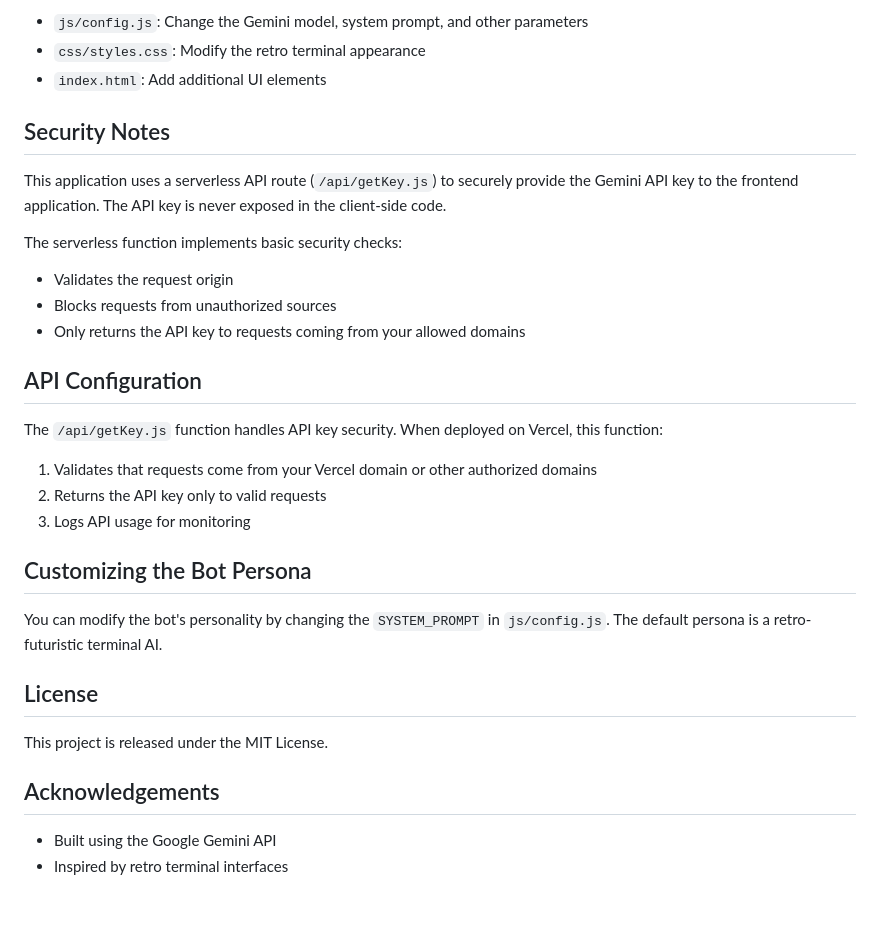
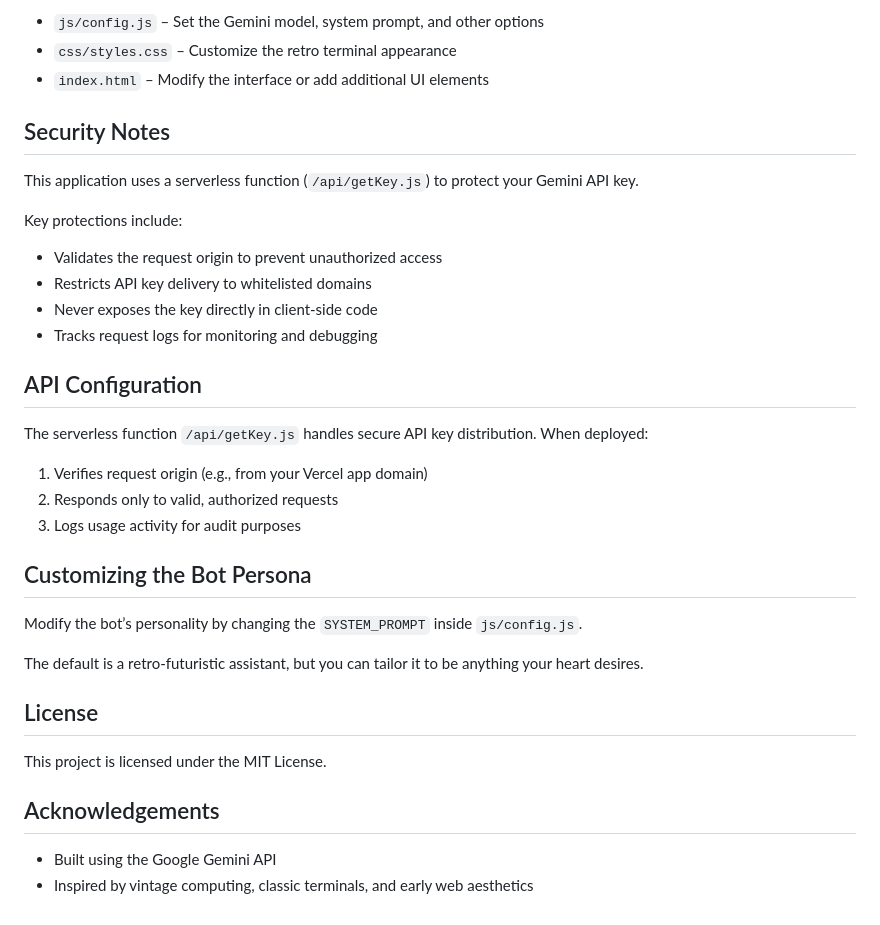
Before and after one commit to Param2596/gemini-app, a Markdown page: readme.md, the part around one of its changes. GitHub-like rendering.

```diff
--- a/readme.md
+++ b/readme.md
@@ -73,34 +88,44 @@ You can customize the app by modifying the following files:
 
-- `js/config.js`: Change the Gemini model, system prompt, and other parameters
-- `css/styles.css`: Modify the retro terminal appearance
-- `index.html`: Add additional UI elements
+- `js/config.js` – Set the Gemini model, system prompt, and other options
+- `css/styles.css` – Customize the retro terminal appearance
+- `index.html` – Modify the interface or add additional UI elements
+
 
 ## Security Notes
 
-This application uses a serverless API route (`/api/getKey.js`) to securely provide the Gemini API key to the frontend application. The API key is never exposed in the client-side code.
+This application uses a serverless function (`/api/getKey.js`) to protect your Gemini API key.
 
-The serverless function implements basic security checks:
-- Validates the request origin
-- Blocks requests from unauthorized sources
-- Only returns the API key to requests coming from your allowed domains
+Key protections include:
+
+- Validates the request origin to prevent unauthorized access
+- Restricts API key delivery to whitelisted domains
+- Never exposes the key directly in client-side code
+- Tracks request logs for monitoring and debugging
+
 
 ## API Configuration
 
-The `/api/getKey.js` function handles API key security. When deployed on Vercel, this function:
+The serverless function `/api/getKey.js` handles secure API key distribution. When deployed:
 
-1. Validates that requests come from your Vercel domain or other authorized domains
-2. Returns the API key only to valid requests
-3. Logs API usage for monitoring
+1. Verifies request origin (e.g., from your Vercel app domain)
+2. Responds only to valid, authorized requests
+3. Logs usage activity for audit purposes
+
+
 
 ## Customizing the Bot Persona
 
-You can modify the bot's personality by changing the `SYSTEM_PROMPT` in `js/config.js`. The default persona is a retro-futuristic terminal AI.
+Modify the bot’s personality by changing the `SYSTEM_PROMPT` inside `js/config.js`.
+
+The default is a retro-futuristic assistant, but you can tailor it to be anything your heart desires.
+
 
 ## License
 
-This project is released under the MIT License.
+This project is licensed under the MIT License.
+
 
 ## Acknowledgements
 
 - Built using the Google Gemini API
-- Inspired by retro terminal interfaces
+- Inspired by vintage computing, classic terminals, and early web aesthetics
```
Also changed, not shown: other parts of readme.md (+54 -39 lines).
